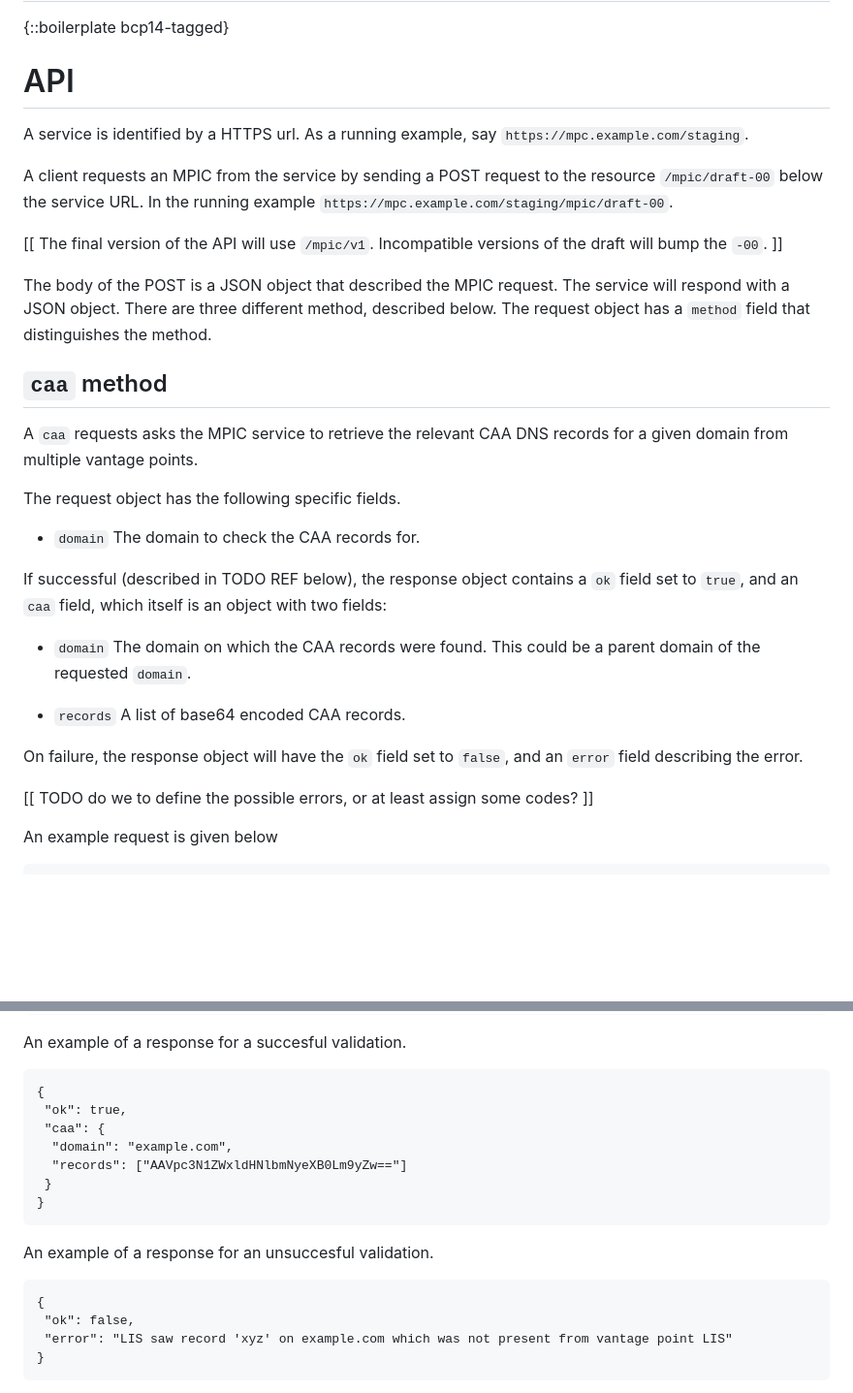
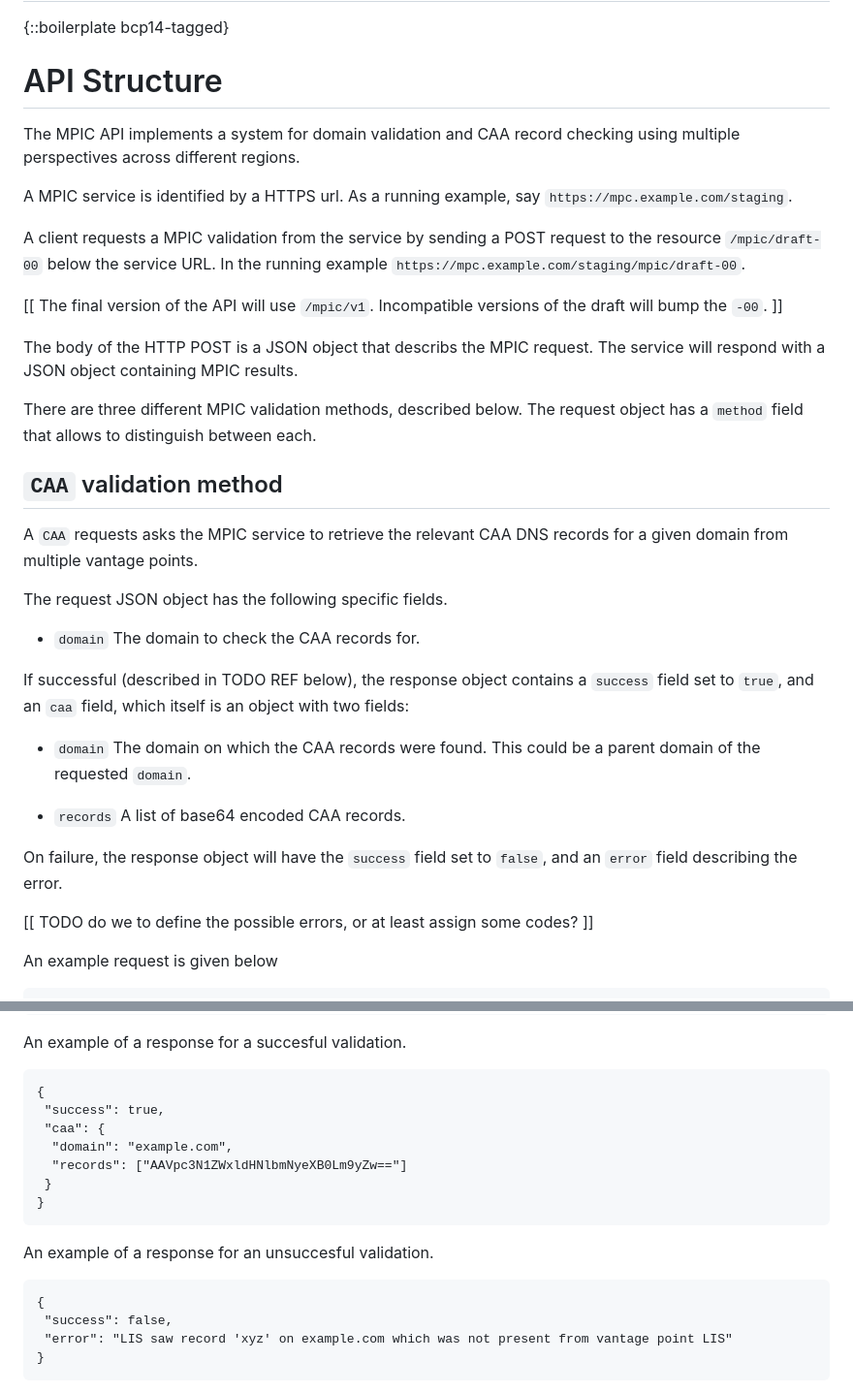
Before and after one commit to open-mpic/draft-mpic, a Markdown page: draft-westerbaan-secdispatch-mpic.md, 2 parts joined by grey strips. Shown at 97% size. Drawn GitHub-style; blank space fills up the shorter version.

Commit message:
CAA only check minor revamp

```diff
--- a/draft-westerbaan-secdispatch-mpic.md
+++ b/draft-westerbaan-secdispatch-mpic.md
@@ -76,12 +76,15 @@ of Web PKI infrastructure.
 
 {::boilerplate bcp14-tagged}
 
-# API
+# API Structure
 
-A service is identified by a HTTPS url.
+The MPIC API implements a system for domain validation and CAA record checking
+using multiple perspectives across different regions.
+
+A MPIC service is identified by a HTTPS url.
 As a running example, say `https://mpc.example.com/staging`.
 
-A client requests an MPIC from the service
+A client requests a MPIC validation from the service
 by sending a POST request to the resource `/mpic/draft-00`
 below the service URL.
 In the running example `https://mpc.example.com/staging/mpic/draft-00`.
@@ -89,30 +92,31 @@ In the running example `https://mpc.example.com/staging/mpic/draft-00`.
 [[ The final version of the API will use `/mpic/v1`. Incompatible
    versions of the draft will bump the `-00`. ]]
 
-The body of the POST is a JSON object that described the MPIC request.
-The service will respond with a JSON object.
-There are three different method, described below. The request object has
-a `method` field that distinguishes the method.
+The body of the HTTP POST is a JSON object that describs the MPIC request.
+The service will respond with a JSON object containing MPIC results.
 
-## `caa` method
+There are three different MPIC validation methods, described below. The request
+object has a `method` field that allows to distinguish between each.
 
-A `caa` requests asks the MPIC service to retrieve the relevant CAA DNS
+## `CAA` validation method
+
+A `CAA` requests asks the MPIC service to retrieve the relevant CAA DNS
 records for a given domain from multiple vantage points.
 
-The request object has the following specific fields.
+The request JSON object has the following specific fields.
 
 * `domain` The domain to check the CAA records for.
 
-If successful (described in TODO REF below), the response object
-contains a `ok` field set to `true`, and
-an `caa` field, which itself is an object with two fields:
+If successful (described in TODO REF below), the response object contains a
+`success` field set to `true`, and an `caa` field, which itself is an object
+with two fields:
 
 * `domain` The domain on which the CAA records were found. This could be
   a parent domain of the requested `domain`.
 
 * `records` A list of base64 encoded CAA records.
 
-On failure, the response object will have the `ok` field set to `false`,
+On failure, the response object will have the `success` field set to `false`,
 and an `error` field describing the error.
 
 [[ TODO do we to define the possible errors, or at least assign
@@ -135,7 +139,7 @@ An example of a response for a succesful validation.
 
 ~~~
 {
- "ok": true,
+ "success": true,
  "caa": {
   "domain": "example.com",
   "records": ["AAVpc3N1ZWxldHNlbmNyeXB0Lm9yZw=="]
@@ -147,7 +151,7 @@ An example of a response for an unsuccesful validation.
 
 ~~~
 {
- "ok": false,
+ "success": false,
  "error": "LIS saw record 'xyz' on example.com which was not present from vantage point LIS"
 }
 ~~~
```
